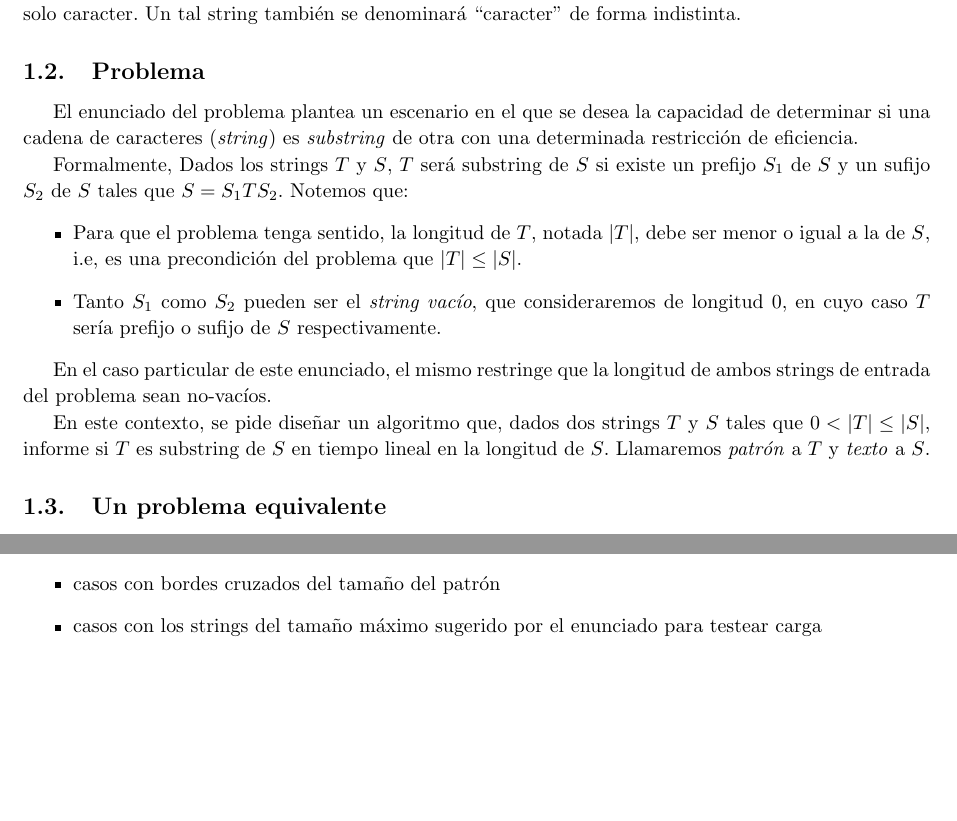
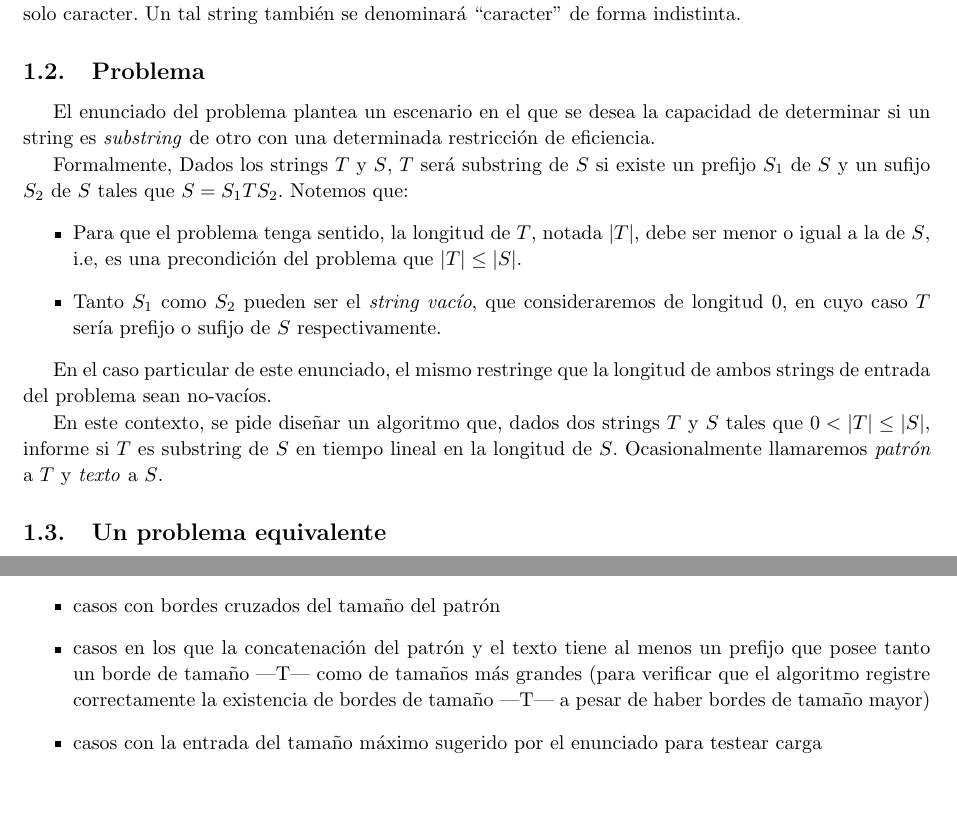
Before and after one commit to ivanpondal/pap-tp3, a LaTeX document (latex/informe.tex, which reads latex/ej1.tex): two parts of pages 3 and 8 of 19, joined at a grey line, cut so that both start at the same text. Compiled offline with pdfLaTeX.

Commit message:
[Exercise 1 - report] Fixes

```diff
--- a/latex/ej1.tex
+++ b/latex/ej1.tex
@@ -12,7 +12,7 @@ Dados dos strings $A$ y $B$, notamos $AB$ a su concatenación. En general, los s
 
 \subsection{Problema}
 
-El enunciado del problema plantea un escenario en el que se desea la capacidad de determinar si una cadena de caracteres (\textit{string}) es \textit{substring} de otra con una determinada restricción de eficiencia.
+El enunciado del problema plantea un escenario en el que se desea la capacidad de determinar si un string es \textit{substring} de otro con una determinada restricción de eficiencia.
 
 Formalmente, Dados los strings $T$ y $S$, $T$ será substring de $S$ si existe un prefijo $S_1$ de $S$ y un sufijo $S_2$ de $S$ tales que $S = S_1 T S_2$. Notemos que:
 \begin{itemize}
@@ -22,7 +22,7 @@ Formalmente, Dados los strings $T$ y $S$, $T$ será substring de $S$ si existe u
 
 En el caso particular de este enunciado, el mismo restringe que la longitud de ambos strings de entrada del problema sean no-vacíos.
 
-En este contexto, se pide diseñar un algoritmo que, dados dos strings $T$ y $S$ tales que $0 < |T| \leq |S|$, informe si $T$ es substring de $S$ en tiempo lineal en la longitud de $S$. Llamaremos \textit{patrón} a $T$ y \textit{texto} a $S$.
+En este contexto, se pide diseñar un algoritmo que, dados dos strings $T$ y $S$ tales que $0 < |T| \leq |S|$, informe si $T$ es substring de $S$ en tiempo lineal en la longitud de $S$. Ocasionalmente llamaremos \textit{patrón} a $T$ y \textit{texto} a $S$.
 
 \subsection{Un problema equivalente}
 
@@ -213,5 +213,6 @@ Utilizamos casos de prueba correspondientes a las siguientes familias:
 \item casos variados de resultado negativo
 \item casos en los que la sucesión de bordes propios de la concatenación del patrón y el texto no es trivial
 \item casos con bordes cruzados del tamaño del patrón
-\item casos con los strings del tamaño máximo sugerido por el enunciado para testear carga
+\item casos en los que la concatenación del patrón y el texto tiene al menos un prefijo que posee tanto un borde de tamaño |T| como de tamaños más grandes (para verificar que el algoritmo registre correctamente la existencia de bordes de tamaño |T| a pesar de haber bordes de tamaño mayor)
+\item casos con la entrada del tamaño máximo sugerido por el enunciado para testear carga
 \end{itemize}
```
